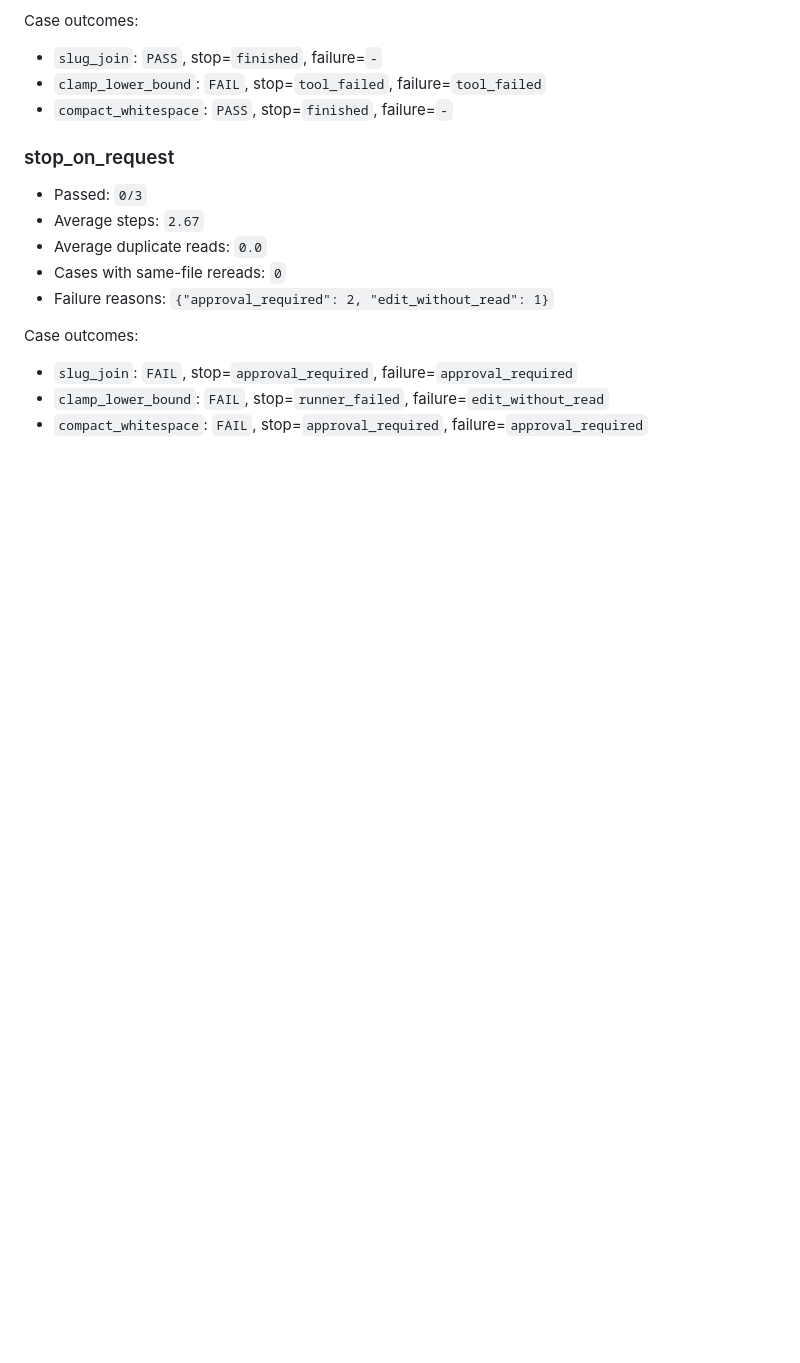
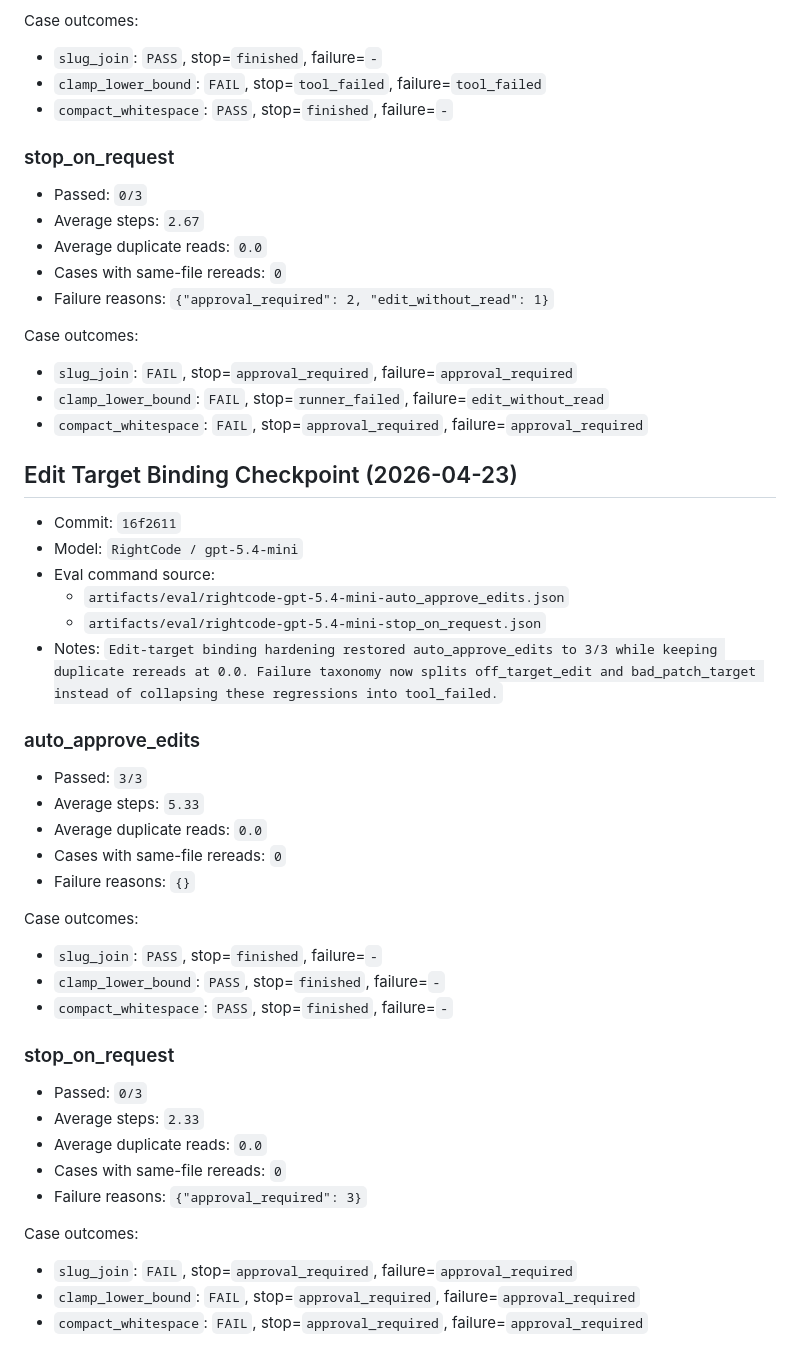
Before and after one commit to mochengqian/learnClaude-code, a Markdown page: artifacts/eval/BASELINE.md, the part around the change. Drawn GitHub-style; blank space fills up the shorter version.

Commit message:
Update edit target binding eval baseline

```diff
--- a/artifacts/eval/BASELINE.md
+++ b/artifacts/eval/BASELINE.md
@@ -146,3 +146,38 @@ Case outcomes:
 - `slug_join`: `FAIL`, stop=`approval_required`, failure=`approval_required`
 - `clamp_lower_bound`: `FAIL`, stop=`runner_failed`, failure=`edit_without_read`
 - `compact_whitespace`: `FAIL`, stop=`approval_required`, failure=`approval_required`
+
+## Edit Target Binding Checkpoint (2026-04-23)
+
+- Commit: `16f2611`
+- Model: `RightCode / gpt-5.4-mini`
+- Eval command source:
+  - `artifacts/eval/rightcode-gpt-5.4-mini-auto_approve_edits.json`
+  - `artifacts/eval/rightcode-gpt-5.4-mini-stop_on_request.json`
+- Notes: `Edit-target binding hardening restored auto_approve_edits to 3/3 while keeping duplicate rereads at 0.0. Failure taxonomy now splits off_target_edit and bad_patch_target instead of collapsing these regressions into tool_failed.`
+
+### auto_approve_edits
+
+- Passed: `3/3`
+- Average steps: `5.33`
+- Average duplicate reads: `0.0`
+- Cases with same-file rereads: `0`
+- Failure reasons: `{}`
+
+Case outcomes:
+- `slug_join`: `PASS`, stop=`finished`, failure=`-`
+- `clamp_lower_bound`: `PASS`, stop=`finished`, failure=`-`
+- `compact_whitespace`: `PASS`, stop=`finished`, failure=`-`
+
+### stop_on_request
+
+- Passed: `0/3`
+- Average steps: `2.33`
+- Average duplicate reads: `0.0`
+- Cases with same-file rereads: `0`
+- Failure reasons: `{"approval_required": 3}`
+
+Case outcomes:
+- `slug_join`: `FAIL`, stop=`approval_required`, failure=`approval_required`
+- `clamp_lower_bound`: `FAIL`, stop=`approval_required`, failure=`approval_required`
+- `compact_whitespace`: `FAIL`, stop=`approval_required`, failure=`approval_required`
```
